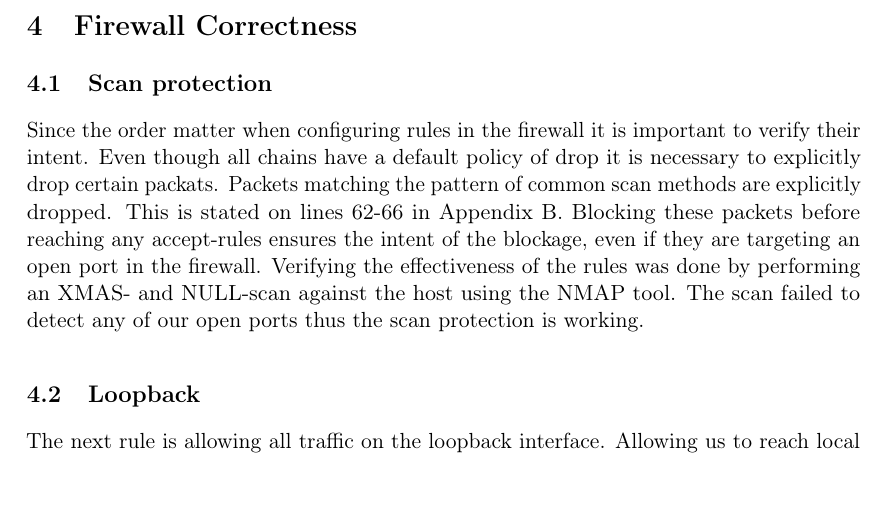
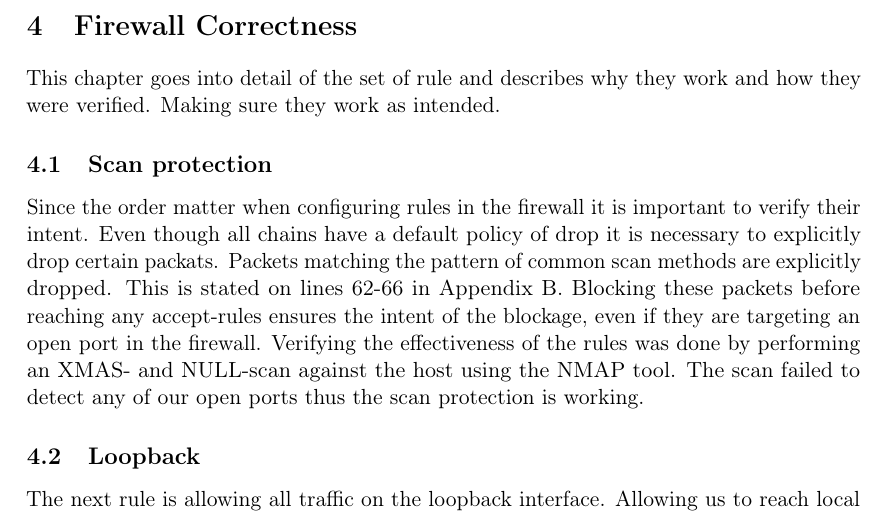
Before and after one commit to demonicblue/eda491, a LaTeX document (lab2/report.tex, which reads lab2/correctness.tex): part of page 11 of 19, cut so that both start at the same text, the shorter picture padded with empty space. Compiled offline with pdfLaTeX.

Commit message:
Added intro text to correctness chapter

```diff
--- a/lab2/correctness.tex
+++ b/lab2/correctness.tex
@@ -1,5 +1,6 @@
 \section{Firewall Correctness}
 \label{sec:correctness}
+This chapter goes into detail of the set of rule and describes why they work and how they were verified. Making sure they work as intended.
 
 \subsection{Scan protection}
 Since the order matter when configuring rules in the firewall it is important to verify their intent. Even though all chains have a default policy of drop it is necessary to explicitly drop certain packats. Packets matching the pattern of common scan methods are explicitly dropped. This is stated on lines 62-66 in Appendix B. Blocking these packets before reaching any accept-rules ensures the intent of the blockage, even if they are targeting an open port in the firewall. Verifying the effectiveness of the rules was done by performing an XMAS- and NULL-scan against the host using the NMAP tool. The scan failed to detect any of our open ports thus the scan protection is working.
```
